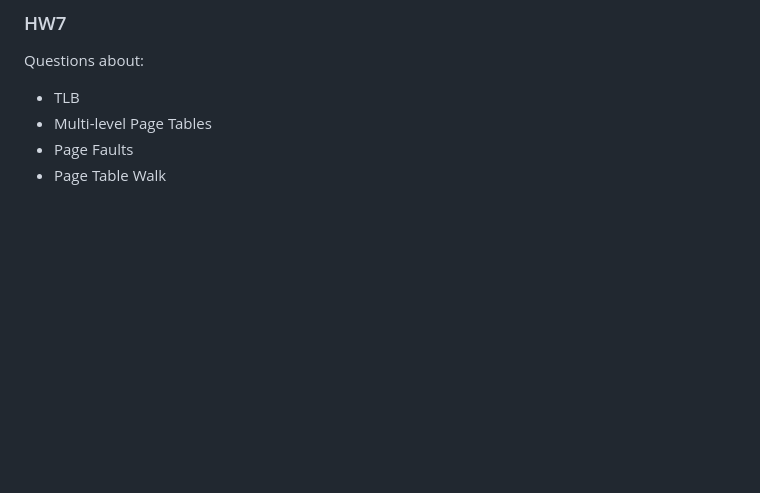
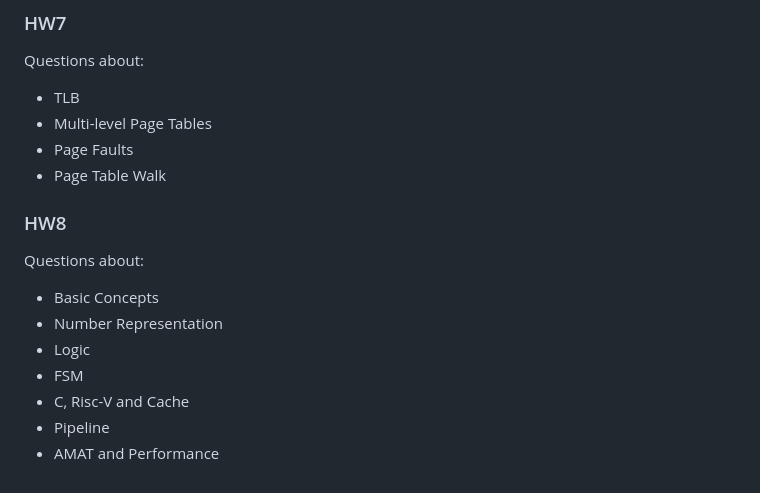
Before and after one commit to AristurtleHu/CS110, a Markdown page: README.md, the part around the change. Drawn GitHub-style; blank space fills up the shorter version.

Commit message:
docs: add info about hw8

```diff
--- a/README.md
+++ b/README.md
@@ -97,3 +97,15 @@ Questions about:
 - Multi-level Page Tables
 - Page Faults
 - Page Table Walk
+
+### HW8
+
+Questions about:
+
+- Basic Concepts
+- Number Representation
+- Logic
+- FSM
+- C, Risc-V and Cache
+- Pipeline
+- AMAT and Performance
```
